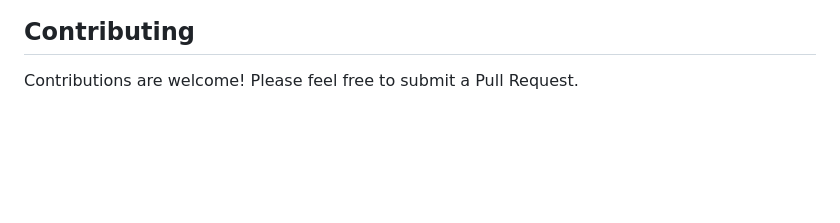
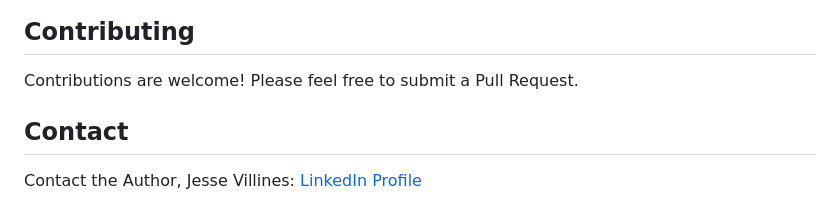
Before and after one commit to jesservillines/financing_scenarios, a Markdown page: README.md, the part around the change. Drawn GitHub-style; blank space fills up the shorter version.

Commit message:
Added contact information to README

```diff
--- a/README.md
+++ b/README.md
@@ -141,3 +141,7 @@ python app.py
 ## Contributing
 
 Contributions are welcome! Please feel free to submit a Pull Request.
+
+## Contact
+
+Contact the Author, Jesse Villines: [LinkedIn Profile](https://www.linkedin.com/in/jesse-villines/)
```
